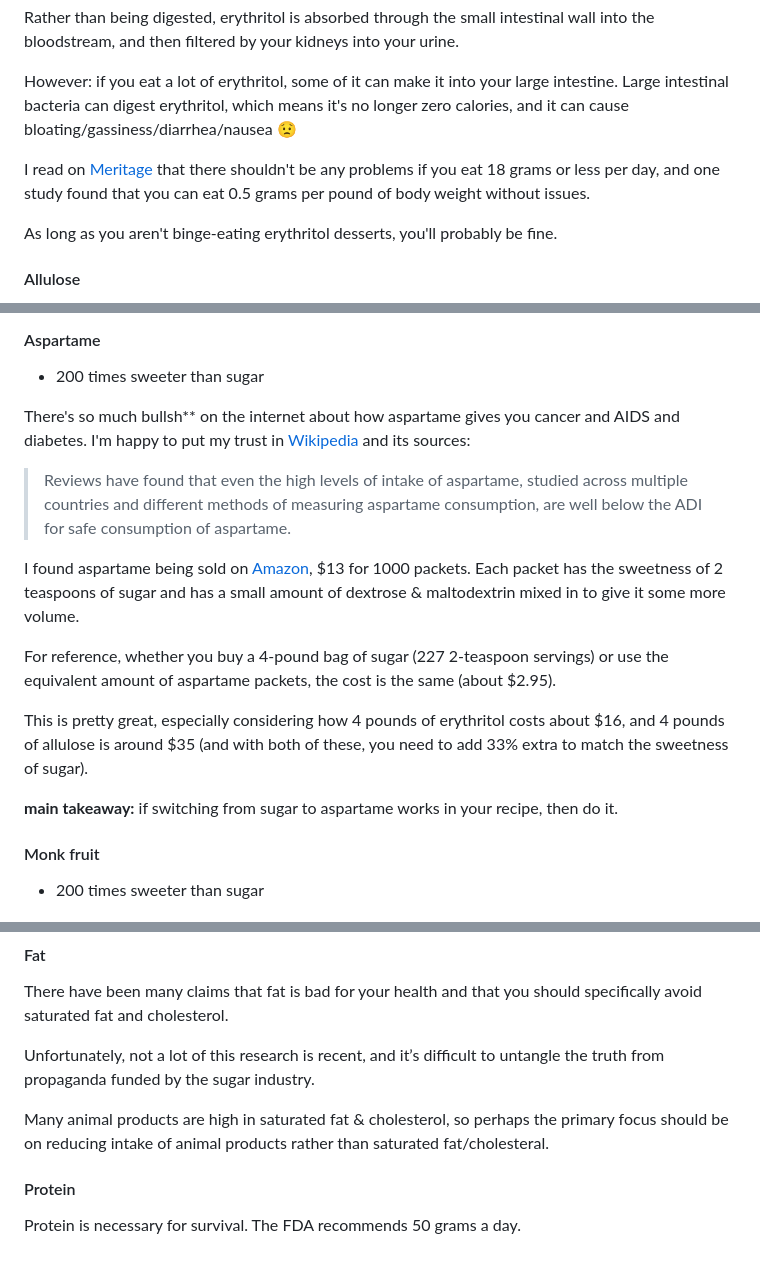
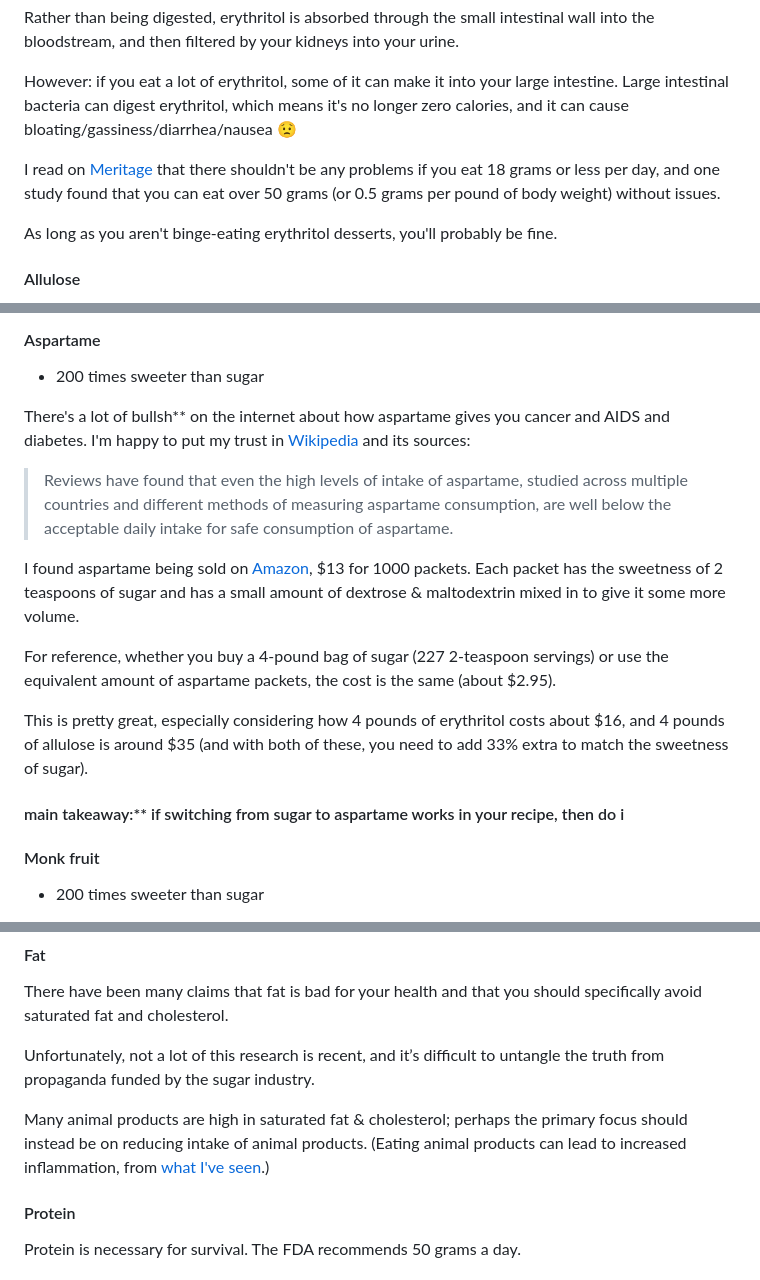
Before and after one commit to nate-thegrate/vegan-chef, a Markdown page: README.md, 3 parts joined by grey strips. Rendered like a GitHub page.

```diff
--- a/README.md
+++ b/README.md
@@ -26,7 +26,7 @@ Rather than being digested, erythritol is absorbed through the small intestinal
 
 However: if you eat a lot of erythritol, some of it can make it into your large intestine. Large intestinal bacteria can digest erythritol, which means it's no longer zero calories, and it can cause bloating/gassiness/diarrhea/nausea :worried:
 
-I read on [Meritage](https://meritagemed.com/erythritol/#breadcrumbs) that there shouldn't be any problems if you eat 18 grams or less per day, and one study found that you can eat 0.5 grams per pound of body weight without issues.
+I read on [Meritage](https://meritagemed.com/erythritol/#breadcrumbs) that there shouldn't be any problems if you eat 18 grams or less per day, and one study found that you can eat over 50 grams (or 0.5 grams per pound of body weight) without issues.
 
 As long as you aren't binge-eating erythritol desserts, you'll probably be fine.
 
@@ -46,8 +46,8 @@ I bought Allulose on [Amazon](https://www.amazon.com/gp/product/B08PY5ZJTX), and
 #### Aspartame
 - 200 times sweeter than sugar
 
-There's so much bullsh** on the internet about how aspartame gives you cancer and AIDS and diabetes. I'm happy to put my trust in [Wikipedia](https://en.wikipedia.org/wiki/Aspartame#Intake) and its sources:
-> Reviews have found that even the high levels of intake of aspartame, studied across multiple countries and different methods of measuring aspartame consumption, are well below the ADI for safe consumption of aspartame.
+There's a lot of bullsh** on the internet about how aspartame gives you cancer and AIDS and diabetes. I'm happy to put my trust in [Wikipedia](https://en.wikipedia.org/wiki/Aspartame#Intake) and its sources:
+> Reviews have found that even the high levels of intake of aspartame, studied across multiple countries and different methods of measuring aspartame consumption, are well below the acceptable daily intake for safe consumption of aspartame.
 
 I found aspartame being sold on [Amazon](https://www.amazon.com/dp/B08J91Q9YJ), $13 for 1000 packets. Each packet has the sweetness of 2 teaspoons of sugar and has a small amount of dextrose & maltodextrin mixed in to give it some more volume.
 
@@ -55,7 +55,7 @@ For reference, whether you buy a 4-pound bag of sugar (227 2-teaspoon servings)
 
 This is pretty great, especially considering how 4 pounds of erythritol costs about $16, and 4 pounds of allulose is around $35 (and with both of these, you need to add 33% extra to match the sweetness of sugar).
 
-**main takeaway:** if switching from sugar to aspartame works in your recipe, then do it.
+#### main takeaway:** if switching from sugar to aspartame works in your recipe, then do i
 
 #### Monk fruit
 - 200 times sweeter than sugar
@@ -118,7 +118,7 @@ There have been many claims that fat is bad for your health and that you should
 
 Unfortunately, not a lot of this research is recent, and it’s difficult to untangle the truth from propaganda funded by the sugar industry.
 
-Many animal products are high in saturated fat & cholesterol, so perhaps the primary focus should be on reducing intake of animal products rather than saturated fat/cholesteral.
+Many animal products are high in saturated fat & cholesterol; perhaps the primary focus should instead be on reducing intake of animal products. (Eating animal products can lead to increased inflammation, from [what I've seen](https://www.google.com/search?q=animal+products+inflammation).)
 
 #### Protein
 Protein is necessary for survival. The FDA recommends 50 grams a day.
```
Also changed, not shown: other parts of README.md (+16 -15 lines).
